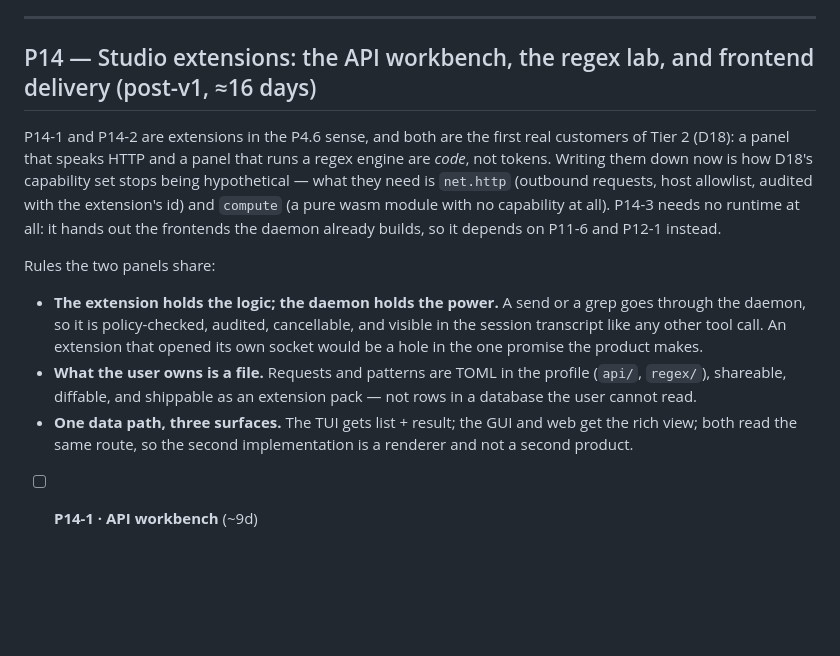
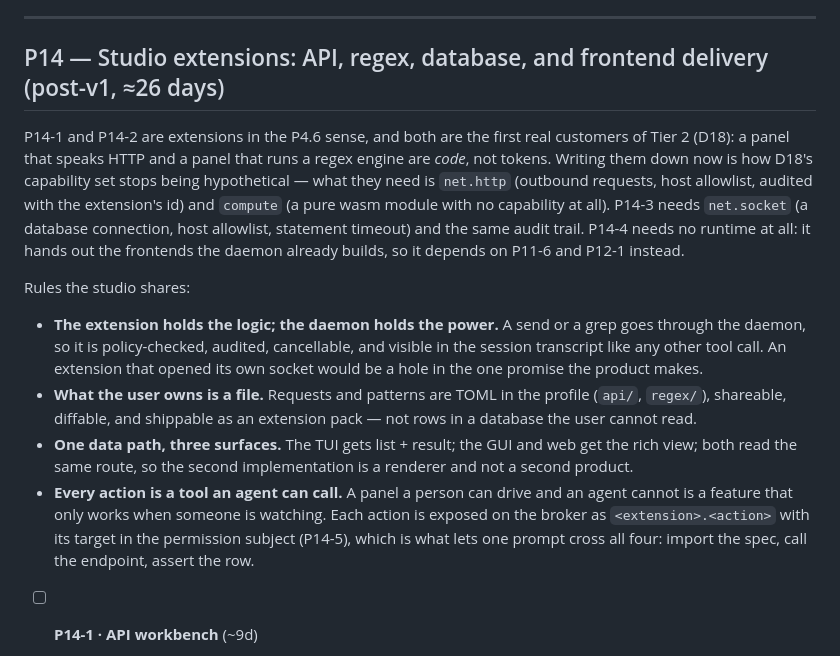
Before and after one commit to skamansam/acpilot, a Markdown page: TODO.md, the part around one of its changes. Rendered like a GitHub page; blank space fills up the shorter version.

```diff
--- a/TODO.md
+++ b/TODO.md
@@ -1241,16 +1241,17 @@ What is scoped out on purpose:
 
 ---
 
-## P14 — Studio extensions: the API workbench, the regex lab, and frontend delivery (post-v1, ≈16 days)
+## P14 — Studio extensions: API, regex, database, and frontend delivery (post-v1, ≈26 days)
 
 P14-1 and P14-2 are extensions in the P4.6 sense, and both are the first real customers of Tier 2
 (D18): a panel that speaks HTTP and a panel that runs a regex engine are *code*, not tokens.
 Writing them down now is how D18's capability set stops being hypothetical — what they need is
 `net.http` (outbound requests, host allowlist, audited with the extension's id) and `compute` (a
-pure wasm module with no capability at all). P14-3 needs no runtime at all: it hands out the
-frontends the daemon already builds, so it depends on P11-6 and P12-1 instead.
-
-Rules the two panels share:
+pure wasm module with no capability at all). P14-3 needs `net.socket` (a database connection, host
+allowlist, statement timeout) and the same audit trail. P14-4 needs no runtime at all: it hands out
+the frontends the daemon already builds, so it depends on P11-6 and P12-1 instead.
+
+Rules the studio shares:
 
 - **The extension holds the logic; the daemon holds the power.** A send or a grep goes through the
 daemon, so it is policy-checked, audited, cancellable, and visible in the session transcript like
@@ -1261,6 +1262,10 @@ the product makes.
   user cannot read.
 - **One data path, three surfaces.** The TUI gets list + result; the GUI and web get the rich view;
   both read the same route, so the second implementation is a renderer and not a second product.
+- **Every action is a tool an agent can call.** A panel a person can drive and an agent cannot is a
+  feature that only works when someone is watching. Each action is exposed on the broker as
+  `<extension>.<action>` with its target in the permission subject (P14-5), which is what lets one
+  prompt cross all four: import the spec, call the endpoint, assert the row.
 
 - [ ] **P14-1 · API workbench** (~9d)
   - Import OpenAPI 3.0/3.1 and Swagger 2.0 from a file or a URL (fetched through the daemon), with
```
Also changed, not shown: other parts of TODO.md (+51 -4 lines), 1 other file.
